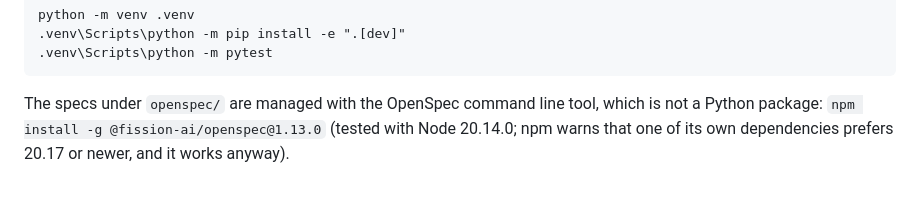
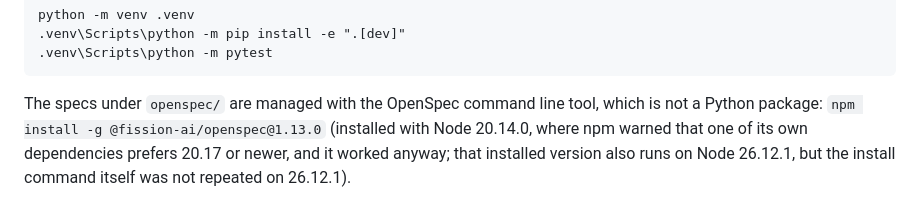
Before and after one commit to esst-prog2/Photo-duplicate-finder, a Markdown page: README.md, the part around the change. Drawn GitHub-style.

Commit message:
Update the Node version note in README section 6
Co-Authored-By: Claude Sonnet 5.5 <noreply@anthropic.com>

```diff
--- a/README.md
+++ b/README.md
@@ -106,5 +106,7 @@ To set up:
 
 The specs under `openspec/` are managed with the OpenSpec command line tool,
 which is not a Python package: `npm install -g @fission-ai/openspec@1.13.0`
-(tested with Node 20.14.0; npm warns that one of its own dependencies prefers
-20.17 or newer, and it works anyway).
+(installed with Node 20.14.0, where npm warned that one of its own
+dependencies prefers 20.17 or newer, and it worked anyway; that installed
+version also runs on Node 26.12.1, but the install command itself was not
+repeated on 26.12.1).
```
Also changed, not shown: PLANNING_LOG.md (+1 -0 lines), PROCESS.md (+1 -0 lines).
